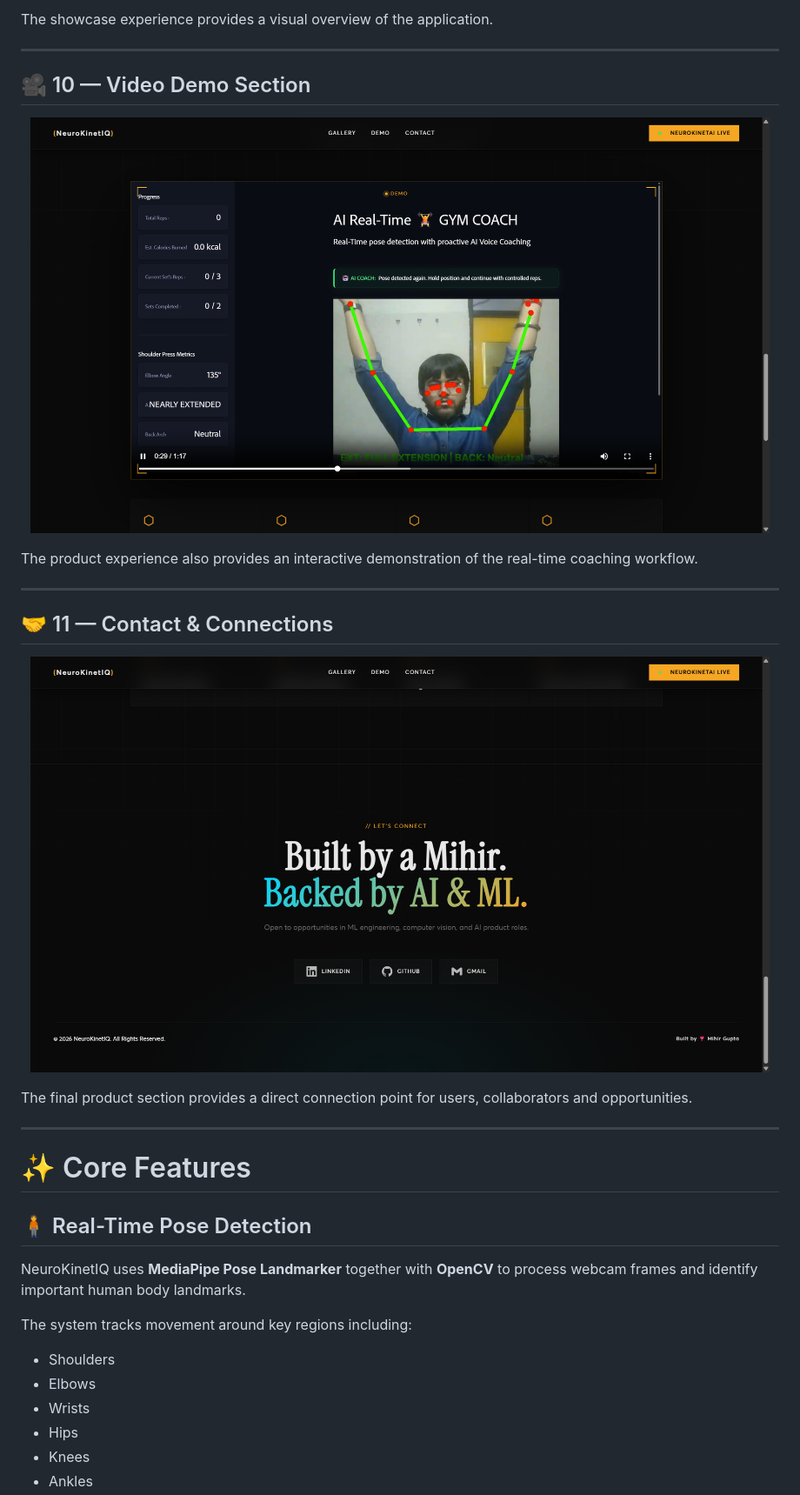
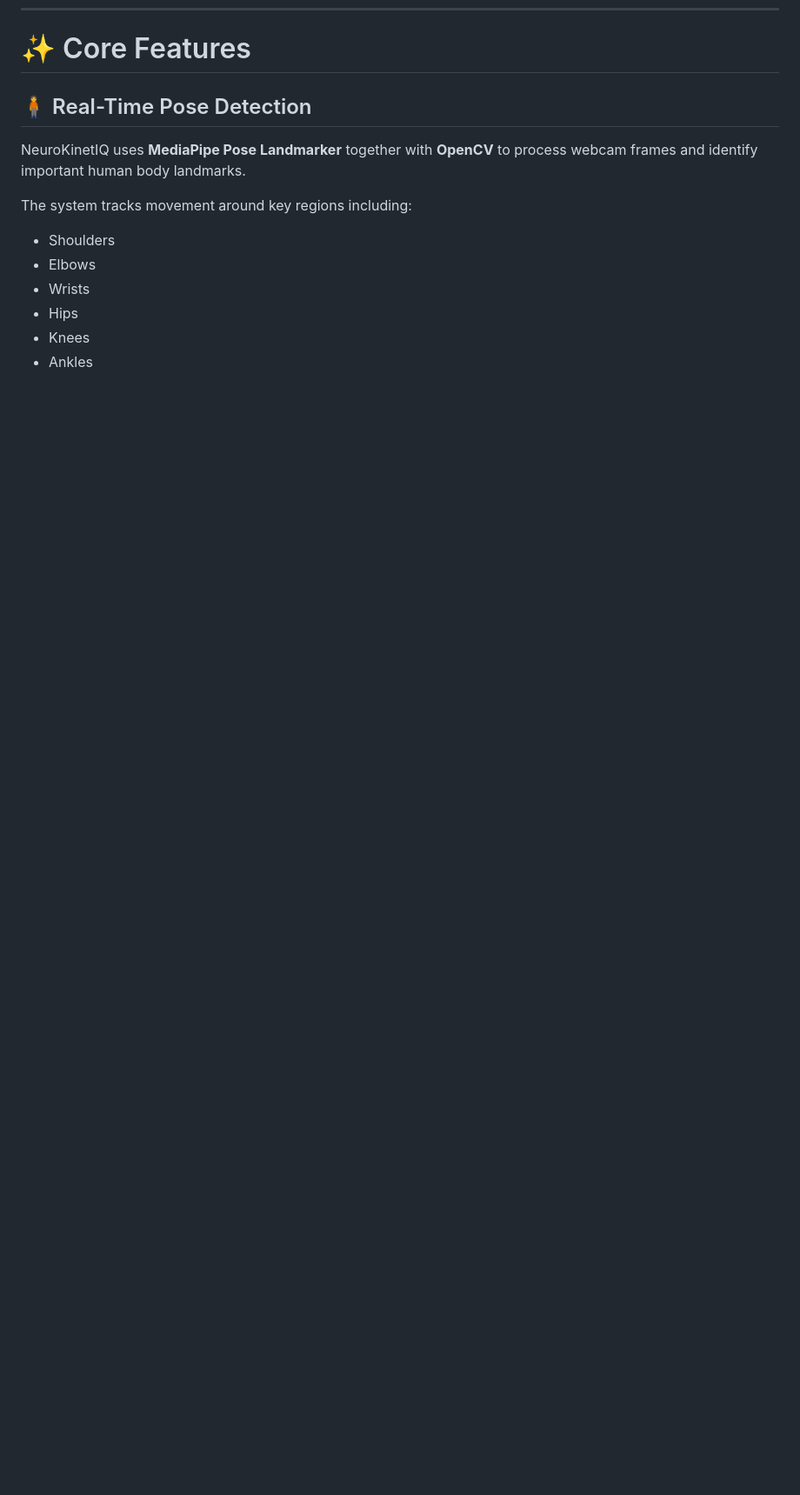
Before and after one commit to mihirgupta665/NeuroKinetIQ, a Markdown page: README.md, the part around one of its changes. Shown at 87% size. Drawn GitHub-style; blank space fills up the shorter version.

Commit message:
Improve README gallery layout

```diff
--- a/README.md
+++ b/README.md
@@ -158,27 +143,3 @@ The Vercel-hosted landing experience introduces the product and communicates the
-The showcase experience provides a visual overview of the application.
-
----
-
-## 🎥 10 — Video Demo Section
-
-<p align="center">
-  <img src="IMGs/10_Video_Demo_Section.png" alt="NeuroKinetIQ video demonstration section" width="850">
-</p>
-
-The product experience also provides an interactive demonstration of the real-time coaching workflow.
-
----
-
-## 🤝 11 — Contact & Connections
-
-<p align="center">
-  <img src="IMGs/11_Contact_Connections.png" alt="NeuroKinetIQ contact and connections section" width="850">
-</p>
-
-The final product section provides a direct connection point for users, collaborators and opportunities.
-
----
-
 # ✨ Core Features
 
 ## 🧍 Real-Time Pose Detection
```
Also changed, not shown: other parts of README.md (+69 -84 lines).
